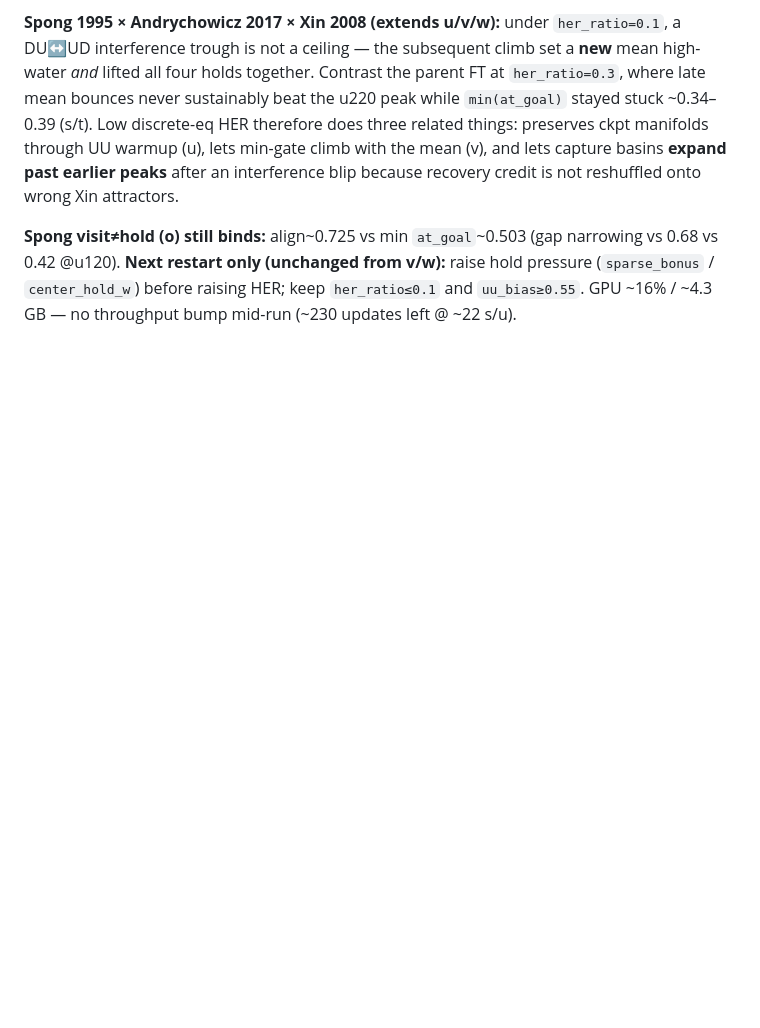
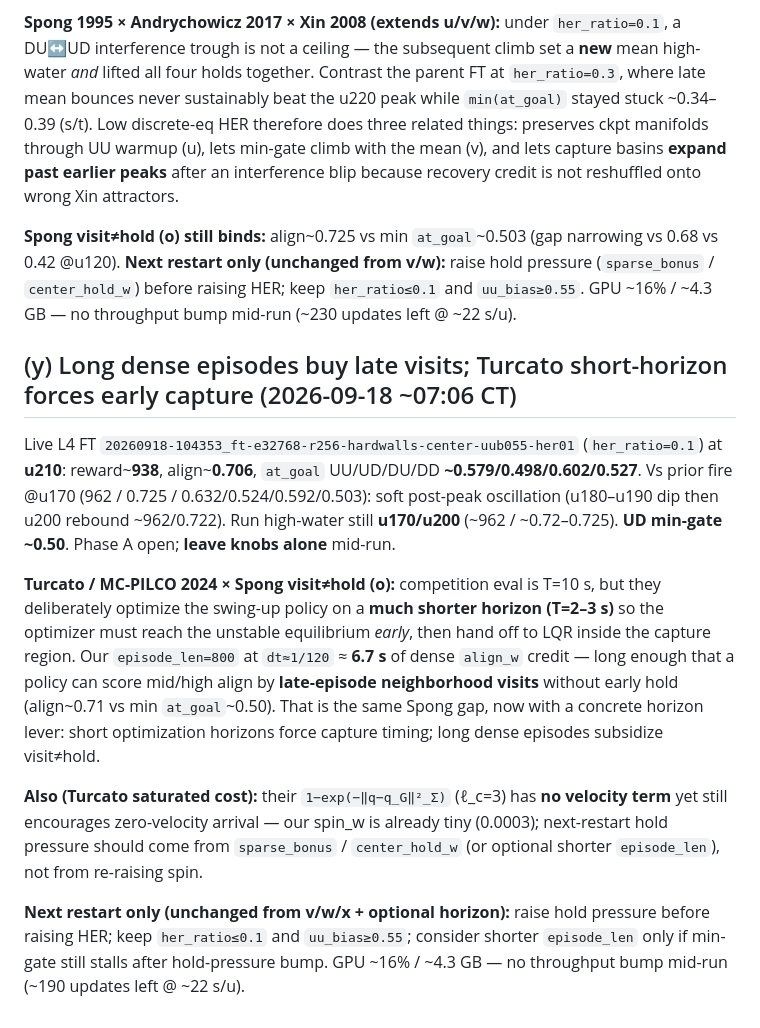
Before and after one commit to bicrick/cart-pole-autoresearch, a Markdown page: docs/paper-training-lessons.md, the part around the change. Rendered like a GitHub page; blank space fills up the shorter version.

Commit message:
docs: lesson (y) Turcato short-horizon vs long dense visit≠hold

```diff
--- a/docs/paper-training-lessons.md
+++ b/docs/paper-training-lessons.md
@@ -344,3 +344,14 @@ Live L4 FT `20260918-104353_ft-e32768-r256-hardwalls-center-uub055-her01` (`her_
 **Spong 1995 × Andrychowicz 2017 × Xin 2008 (extends u/v/w):** under `her_ratio=0.1`, a DU↔UD interference trough is not a ceiling — the subsequent climb set a **new** mean high-water *and* lifted all four holds together. Contrast the parent FT at `her_ratio=0.3`, where late mean bounces never sustainably beat the u220 peak while `min(at_goal)` stayed stuck ~0.34–0.39 (s/t). Low discrete-eq HER therefore does three related things: preserves ckpt manifolds through UU warmup (u), lets min-gate climb with the mean (v), and lets capture basins **expand past earlier peaks** after an interference blip because recovery credit is not reshuffled onto wrong Xin attractors.
 
 **Spong visit≠hold (o) still binds:** align~0.725 vs min `at_goal`~0.503 (gap narrowing vs 0.68 vs 0.42 @u120). **Next restart only (unchanged from v/w):** raise hold pressure (`sparse_bonus` / `center_hold_w`) before raising HER; keep `her_ratio≤0.1` and `uu_bias≥0.55`. GPU ~16% / ~4.3 GB — no throughput bump mid-run (~230 updates left @ ~22 s/u).
+
+
+## (y) Long dense episodes buy late visits; Turcato short-horizon forces early capture (2026-09-18 ~07:06 CT)
+
+Live L4 FT `20260918-104353_ft-e32768-r256-hardwalls-center-uub055-her01` (`her_ratio=0.1`) at **u210**: reward~**938**, align~**0.706**, `at_goal` UU/UD/DU/DD **~0.579/0.498/0.602/0.527**. Vs prior fire @u170 (962 / 0.725 / 0.632/0.524/0.592/0.503): soft post-peak oscillation (u180–u190 dip then u200 rebound ~962/0.722). Run high-water still **u170/u200** (~962 / ~0.72–0.725). **UD min-gate ~0.50**. Phase A open; **leave knobs alone** mid-run.
+
+**Turcato / MC-PILCO 2024 × Spong visit≠hold (o):** competition eval is T=10 s, but they deliberately optimize the swing-up policy on a **much shorter horizon (T=2–3 s)** so the optimizer must reach the unstable equilibrium *early*, then hand off to LQR inside the capture region. Our `episode_len=800` at `dt≈1/120` ≈ **6.7 s** of dense `align_w` credit — long enough that a policy can score mid/high align by **late-episode neighborhood visits** without early hold (align~0.71 vs min `at_goal`~0.50). That is the same Spong gap, now with a concrete horizon lever: short optimization horizons force capture timing; long dense episodes subsidize visit≠hold.
+
+**Also (Turcato saturated cost):** their `1−exp(−‖q−q_G‖²_Σ)` (ℓ_c=3) has **no velocity term** yet still encourages zero-velocity arrival — our spin_w is already tiny (0.0003); next-restart hold pressure should come from `sparse_bonus` / `center_hold_w` (or optional shorter `episode_len`), not from re-raising spin.
+
+**Next restart only (unchanged from v/w/x + optional horizon):** raise hold pressure before raising HER; keep `her_ratio≤0.1` and `uu_bias≥0.55`; consider shorter `episode_len` only if min-gate still stalls after hold-pressure bump. GPU ~16% / ~4.3 GB — no throughput bump mid-run (~190 updates left @ ~22 s/u).
```
